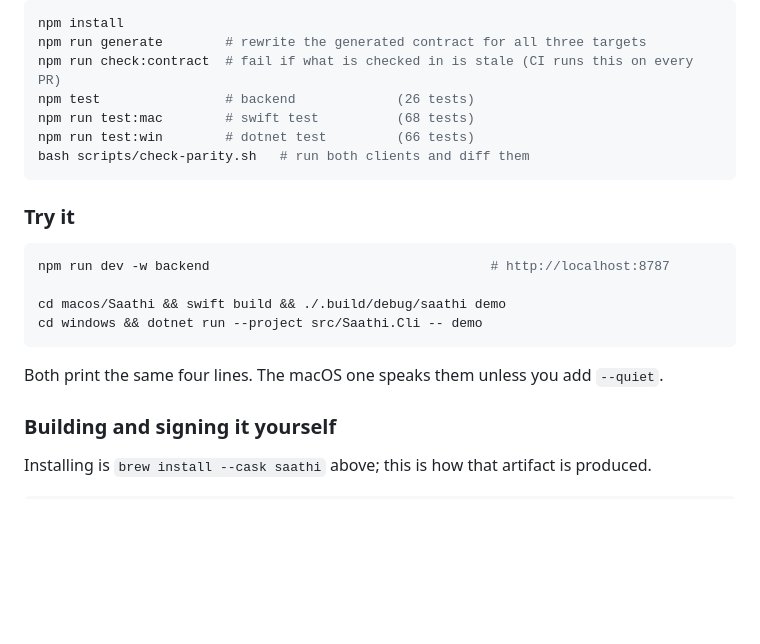
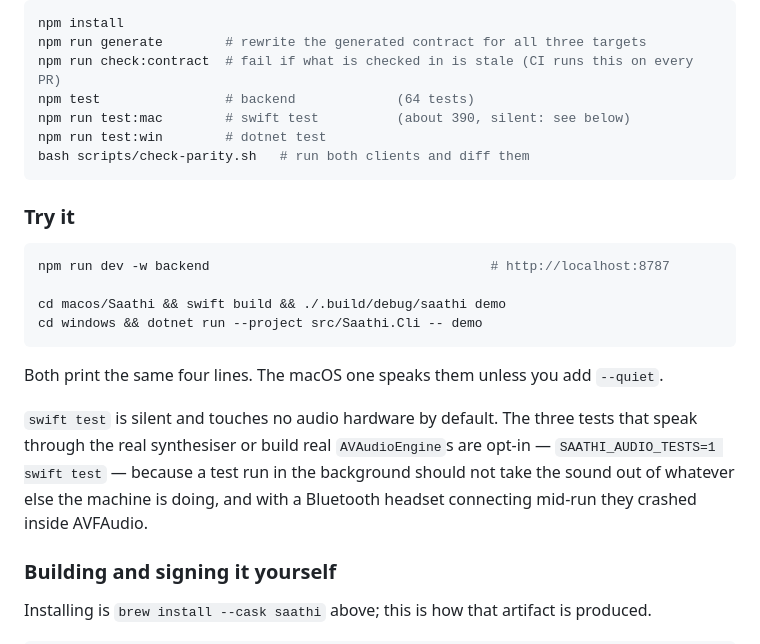
Before and after one commit to saathihq/saathi, a Markdown page: README.md, the part around one of its changes. GitHub-like rendering; blank space fills up the shorter version.

````diff
--- a/README.md
+++ b/README.md
@@ -183,9 +183,9 @@ remove it and replace it with a published package, a version bump, and someone r
 npm install
 npm run generate        # rewrite the generated contract for all three targets
 npm run check:contract  # fail if what is checked in is stale (CI runs this on every PR)
-npm test                # backend             (26 tests)
-npm run test:mac        # swift test          (68 tests)
-npm run test:win        # dotnet test         (66 tests)
+npm test                # backend             (64 tests)
+npm run test:mac        # swift test          (about 390, silent: see below)
+npm run test:win        # dotnet test
 bash scripts/check-parity.sh   # run both clients and diff them
 ```
 
@@ -199,6 +199,11 @@ cd windows && dotnet run --project src/Saathi.Cli -- demo
 ```
 
 Both print the same four lines. The macOS one speaks them unless you add `--quiet`.
+
+`swift test` is silent and touches no audio hardware by default. The three tests that speak through
+the real synthesiser or build real `AVAudioEngine`s are opt-in — `SAATHI_AUDIO_TESTS=1 swift test` —
+because a test run in the background should not take the sound out of whatever else the machine is
+doing, and with a Bluetooth headset connecting mid-run they crashed inside AVFAudio.
 
 ### Building and signing it yourself
 
````
Also changed, not shown: other parts of README.md (+37 -21 lines).
